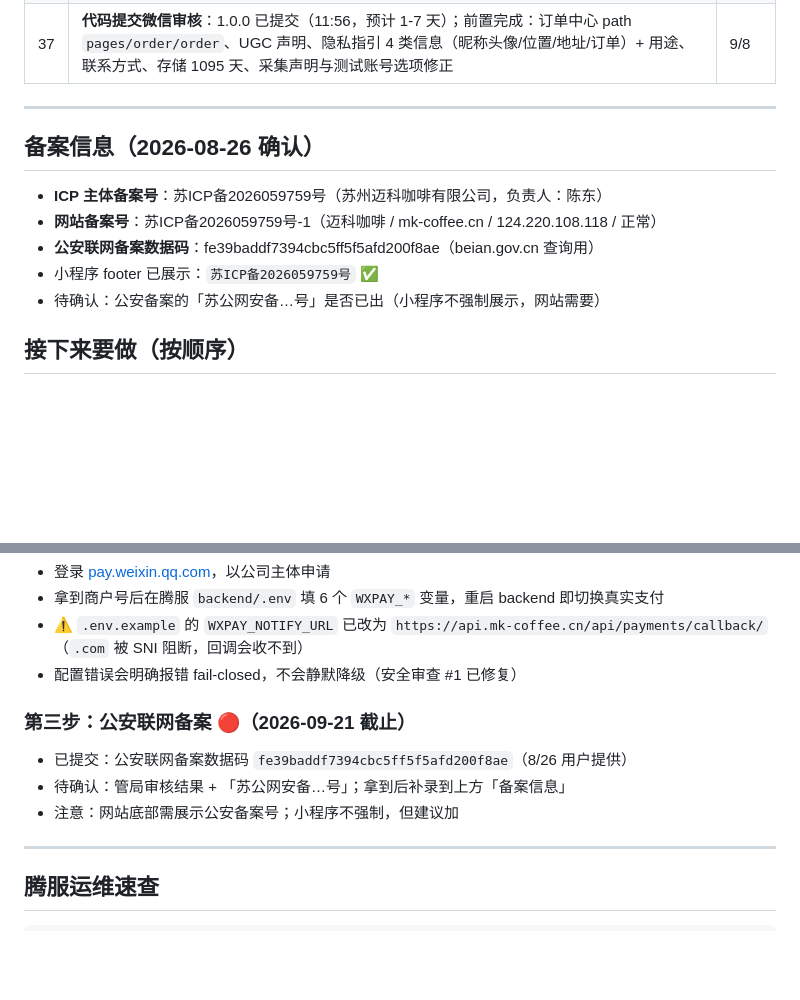
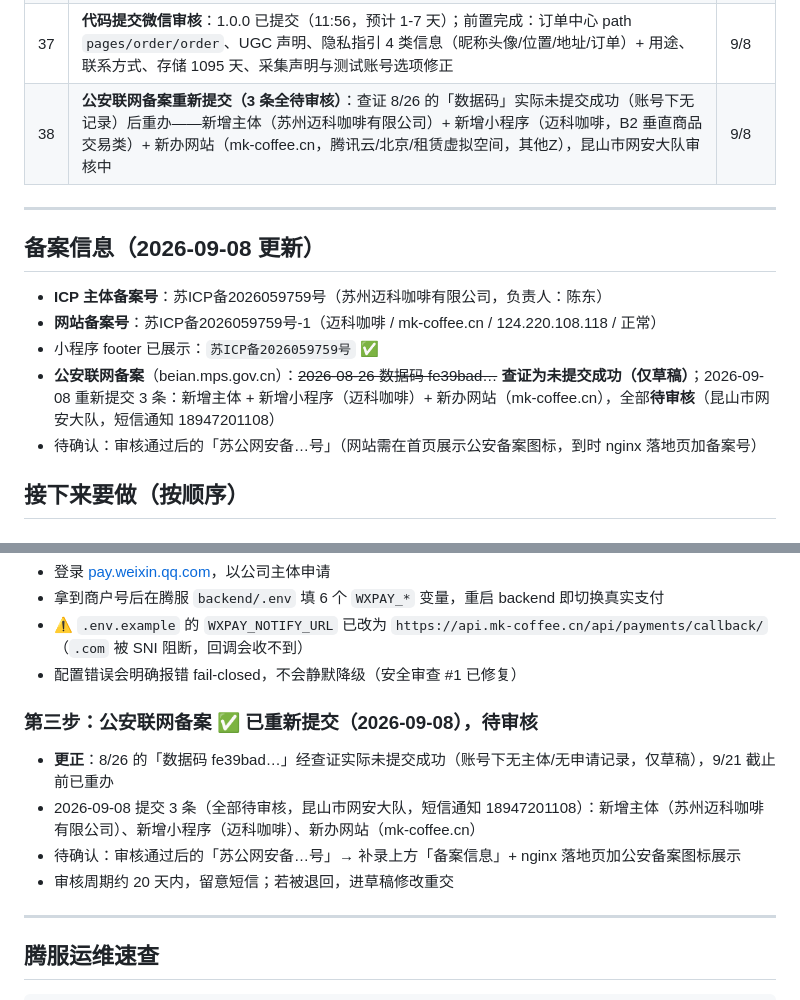
Before and after one commit to armbc/MK-Coffee, a Markdown page: YourWorkNow.md, 2 parts joined by grey strips. Drawn GitHub-style; blank space fills up the shorter version.

Commit message:
[备案] 公安联网备案重新提交（9/8）：查证 8/26 数据码未提交成功，重办主体+小程序+网站 3 条全待审核（昆山网安大队）；台账更正落档

```diff
--- a/YourWorkNow.md
+++ b/YourWorkNow.md
@@ -46,16 +46,17 @@
 | 35 | **小程序微信认证通过**（mp 后台 → 设置 → 基本设置 → 微信认证，企业主体）——真实支付真机调起与提交审核的前置条件就绪 | 9/8 |
 | 36 | **真实支付真机验证通过**：首笔真实支付链路 OK（商户号 1110736757 → 下单 → `wx.requestPayment` → 回调验签 → 订单流转），WXPAY.md 状态更新 | 9/8 |
 | 37 | **代码提交微信审核**：1.0.0 已提交（11:56，预计 1-7 天）；前置完成：订单中心 path `pages/order/order`、UGC 声明、隐私指引 4 类信息（昵称头像/位置/地址/订单）+ 用途、联系方式、存储 1095 天、采集声明与测试账号选项修正 | 9/8 |
+| 38 | **公安联网备案重新提交（3 条全待审核）**：查证 8/26 的「数据码」实际未提交成功（账号下无记录）后重办——新增主体（苏州迈科咖啡有限公司）+ 新增小程序（迈科咖啡，B2 垂直商品交易类）+ 新办网站（mk-coffee.cn，腾讯云/北京/租赁虚拟空间，其他Z），昆山市网安大队审核中 | 9/8 |
 
 ---
 
-## 备案信息（2026-08-26 确认）
+## 备案信息（2026-09-08 更新）
 
 - **ICP 主体备案号**：苏ICP备2026059759号（苏州迈科咖啡有限公司，负责人：陈东）
 - **网站备案号**：苏ICP备2026059759号-1（迈科咖啡 / mk-coffee.cn / 124.220.108.118 / 正常）
-- **公安联网备案数据码**：fe39baddf7394cbc5ff5f5afd200f8ae（beian.gov.cn 查询用）
 - 小程序 footer 已展示：`苏ICP备2026059759号` ✅
-- 待确认：公安备案的「苏公网安备…号」是否已出（小程序不强制展示，网站需要）
+- **公安联网备案**（beian.mps.gov.cn）：~~2026-08-26 数据码 fe39bad…~~ **查证为未提交成功（仅草稿）**；2026-09-08 重新提交 3 条：新增主体 + 新增小程序（迈科咖啡）+ 新办网站（mk-coffee.cn），全部**待审核**（昆山市网安大队，短信通知 18947201108）
+- 待确认：审核通过后的「苏公网安备…号」（网站需在首页展示公安备案图标，到时 nginx 落地页加备案号）
 
 ## 接下来要做（按顺序）
 
@@ -103,11 +104,12 @@
 - ⚠️ `.env.example` 的 `WXPAY_NOTIFY_URL` 已改为 `https://api.mk-coffee.cn/api/payments/callback/`（`.com` 被 SNI 阻断，回调会收不到）
 - 配置错误会明确报错 fail-closed，不会静默降级（安全审查 #1 已修复）
 
-### 第三步：公安联网备案 🔴（2026-09-21 截止）
+### 第三步：公安联网备案 ✅ 已重新提交（2026-09-08），待审核
 
-- 已提交：公安联网备案数据码 `fe39baddf7394cbc5ff5f5afd200f8ae`（8/26 用户提供）
-- 待确认：管局审核结果 + 「苏公网安备…号」；拿到后补录到上方「备案信息」
-- 注意：网站底部需展示公安备案号；小程序不强制，但建议加
+- **更正**：8/26 的「数据码 fe39bad…」经查证实际未提交成功（账号下无主体/无申请记录，仅草稿），9/21 截止前已重办
+- 2026-09-08 提交 3 条（全部待审核，昆山市网安大队，短信通知 18947201108）：新增主体（苏州迈科咖啡有限公司）、新增小程序（迈科咖啡）、新办网站（mk-coffee.cn）
+- 待确认：审核通过后的「苏公网安备…号」→ 补录上方「备案信息」+ nginx 落地页加公安备案图标展示
+- 审核周期约 20 天内，留意短信；若被退回，进草稿修改重交
 
 ---
 
```
